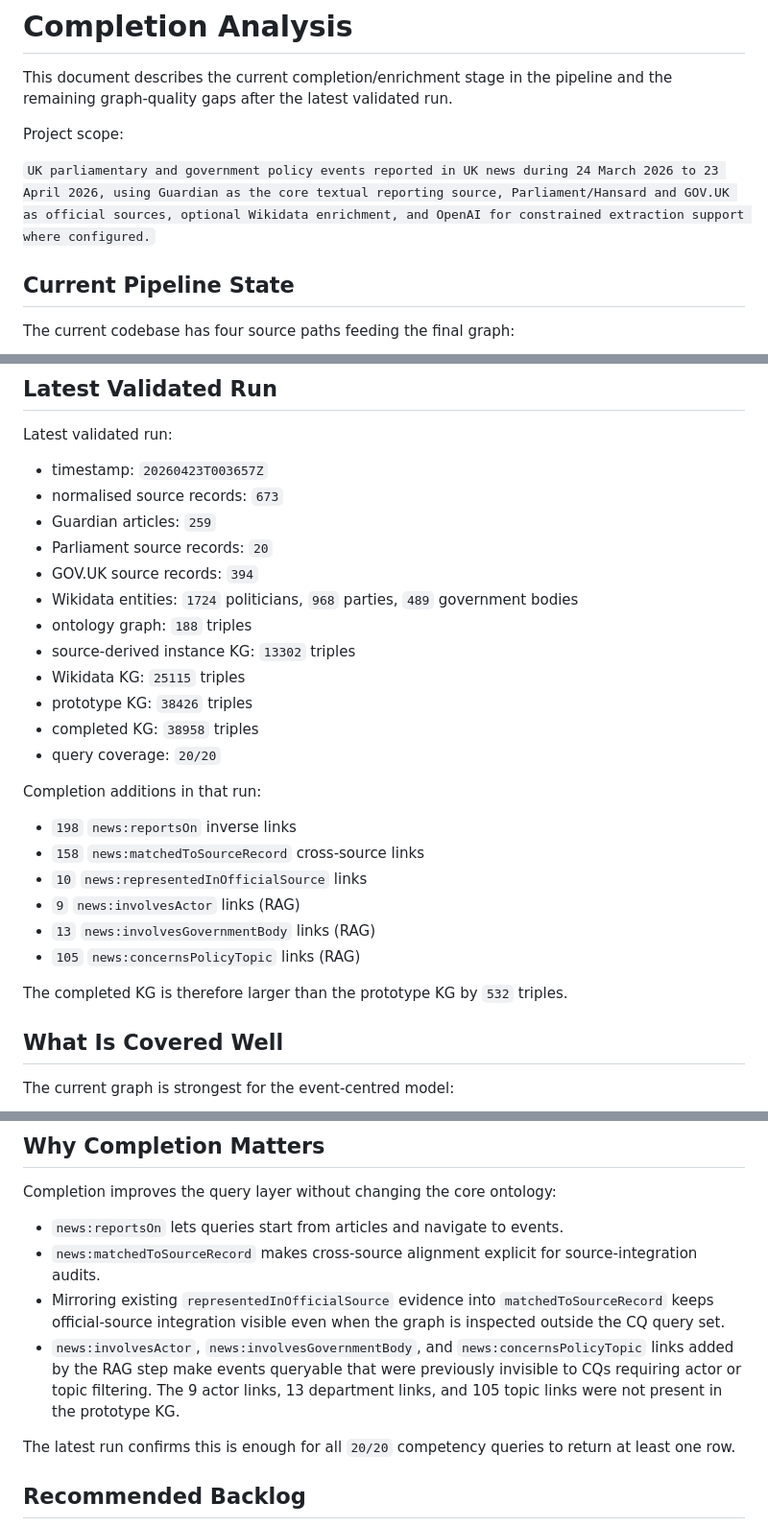
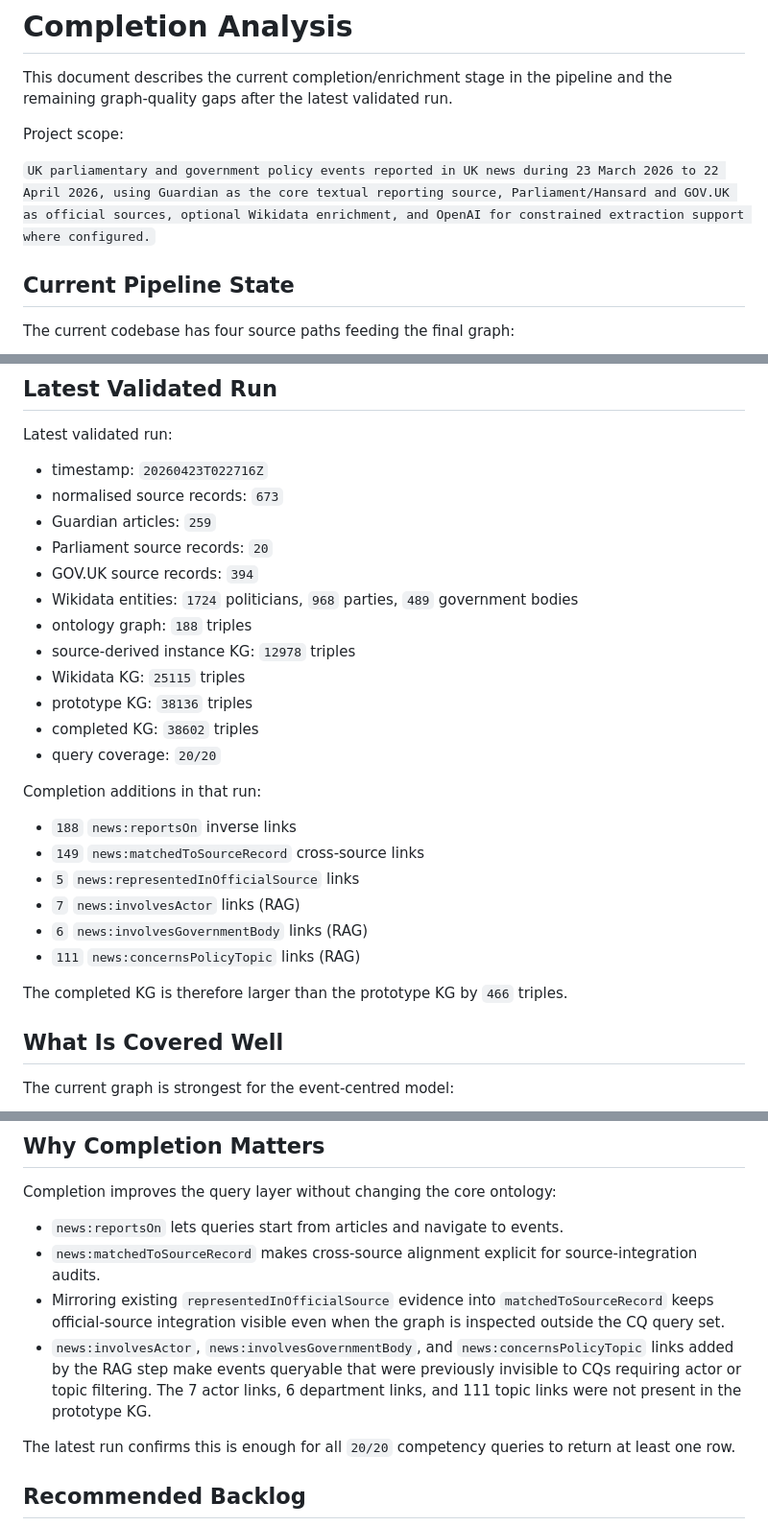
Before and after one commit to ADI-0519/5CCSAKNE-CW2, a Markdown page: docs/completion_analysis.md, 3 parts joined by grey strips. Shown at 96% size. Drawn GitHub-style.

Commit message:
update completion analysis to final run figures

```diff
--- a/docs/completion_analysis.md
+++ b/docs/completion_analysis.md
@@ -4,7 +4,7 @@ This document describes the current completion/enrichment stage in the pipeline
 
 Project scope:
 
-`UK parliamentary and government policy events reported in UK news during 24 March 2026 to 23 April 2026, using Guardian as the core textual reporting source, Parliament/Hansard and GOV.UK as official sources, optional Wikidata enrichment, and OpenAI for constrained extraction support where configured.`
+`UK parliamentary and government policy events reported in UK news during 23 March 2026 to 22 April 2026, using Guardian as the core textual reporting source, Parliament/Hansard and GOV.UK as official sources, optional Wikidata enrichment, and OpenAI for constrained extraction support where configured.`
 
 ## Current Pipeline State
 
@@ -29,29 +29,29 @@ The third step is an LLM-assisted enrichment step. For each policy event missing
 
 Latest validated run:
 
-- timestamp: `20260423T003657Z`
+- timestamp: `20260423T022716Z`
 - normalised source records: `673`
 - Guardian articles: `259`
 - Parliament source records: `20`
 - GOV.UK source records: `394`
 - Wikidata entities: `1724` politicians, `968` parties, `489` government bodies
 - ontology graph: `188` triples
-- source-derived instance KG: `13302` triples
+- source-derived instance KG: `12978` triples
 - Wikidata KG: `25115` triples
-- prototype KG: `38426` triples
-- completed KG: `38958` triples
+- prototype KG: `38136` triples
+- completed KG: `38602` triples
 - query coverage: `20/20`
 
 Completion additions in that run:
 
-- `198` `news:reportsOn` inverse links
-- `158` `news:matchedToSourceRecord` cross-source links
-- `10` `news:representedInOfficialSource` links
-- `9` `news:involvesActor` links (RAG)
-- `13` `news:involvesGovernmentBody` links (RAG)
-- `105` `news:concernsPolicyTopic` links (RAG)
+- `188` `news:reportsOn` inverse links
+- `149` `news:matchedToSourceRecord` cross-source links
+- `5` `news:representedInOfficialSource` links
+- `7` `news:involvesActor` links (RAG)
+- `6` `news:involvesGovernmentBody` links (RAG)
+- `111` `news:concernsPolicyTopic` links (RAG)
 
-The completed KG is therefore larger than the prototype KG by `532` triples.
+The completed KG is therefore larger than the prototype KG by `466` triples.
 
 ## What Is Covered Well
 
@@ -122,7 +122,7 @@ Completion improves the query layer without changing the core ontology:
 - `news:reportsOn` lets queries start from articles and navigate to events.
 - `news:matchedToSourceRecord` makes cross-source alignment explicit for source-integration audits.
 - Mirroring existing `representedInOfficialSource` evidence into `matchedToSourceRecord` keeps official-source integration visible even when the graph is inspected outside the CQ query set.
-- `news:involvesActor`, `news:involvesGovernmentBody`, and `news:concernsPolicyTopic` links added by the RAG step make events queryable that were previously invisible to CQs requiring actor or topic filtering. The 9 actor links, 13 department links, and 105 topic links were not present in the prototype KG.
+- `news:involvesActor`, `news:involvesGovernmentBody`, and `news:concernsPolicyTopic` links added by the RAG step make events queryable that were previously invisible to CQs requiring actor or topic filtering. The 7 actor links, 6 department links, and 111 topic links were not present in the prototype KG.
 
 The latest run confirms this is enough for all `20/20` competency queries to return at least one row.
 
```
